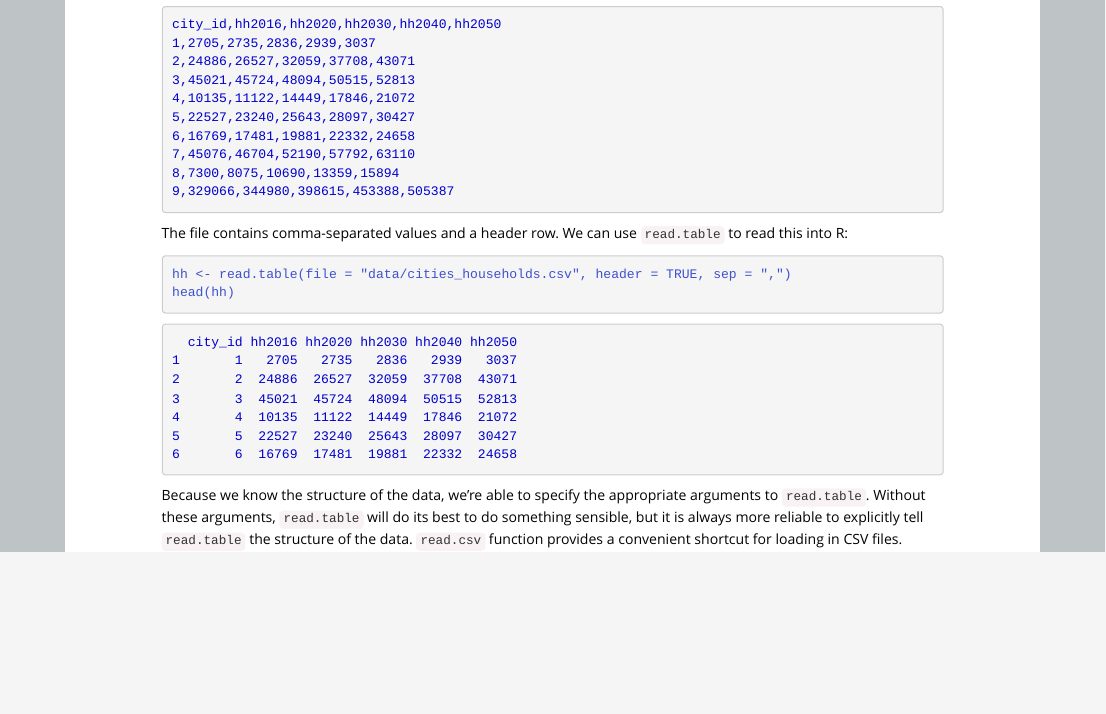
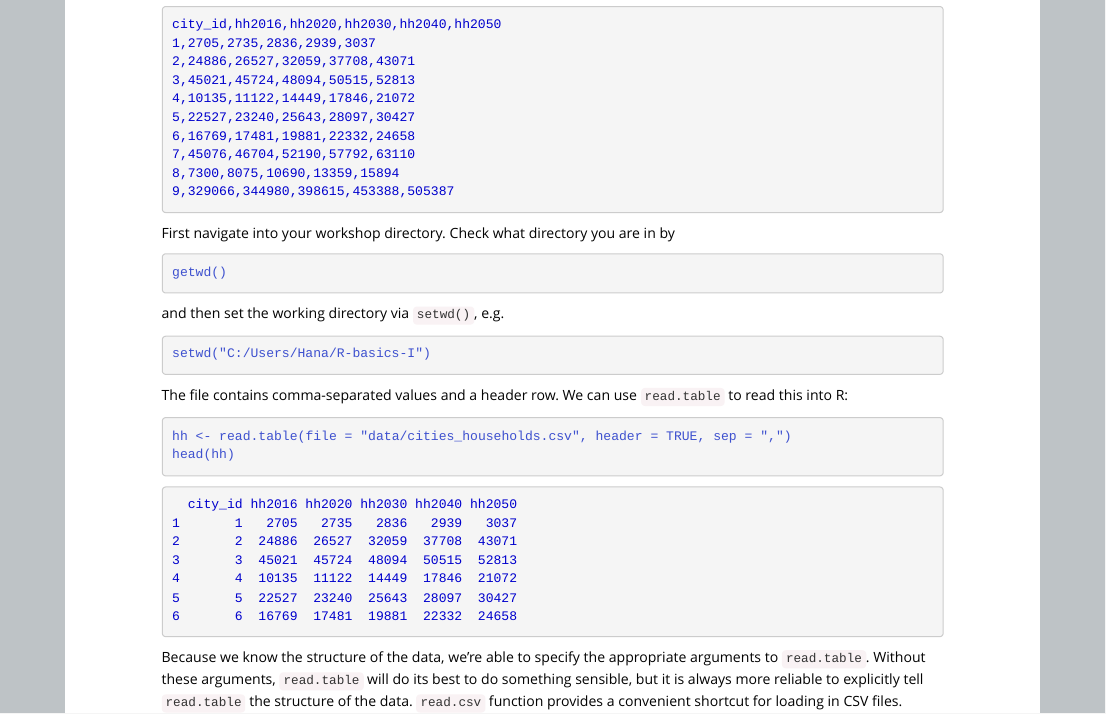
Before and after one commit to psrc/r-basics-I, an R Markdown document (03-data-structures-part2.Rmd): the page in a window 1100 px wide, from 4200 px down. The pictures show the output file 03-data-structures-part2.html that the author committed with the source, opened offline.

Commit message:
added navigating directories

````diff
--- a/03-data-structures-part2.Rmd
+++ b/03-data-structures-part2.Rmd
@@ -115,6 +115,16 @@ Before reading in data, it's a good idea to have a look at its structure. From a
 ```{r, engine='bash'}
 cd data/ # navigate to the data directory of the project folder
 head cities_households.csv
+```
+
+First navigate into your workshop directory. Check what directory you are in by
+```{r, eval = FALSE}
+getwd()
+```
+and then set the working directory via `setwd()`, e.g.
+
+```{r, eval = FALSE}
+setwd("C:/Users/Hana/R-basics-I")
 ```
 
 The file contains comma-separated values and a header row. We can use `read.table` to read this into R:
````
Also changed, not shown: reference.md (+2 -0 lines), 03-data-structures-part2.html, 03-data-structures-part2.md, index.html, reference.html.
